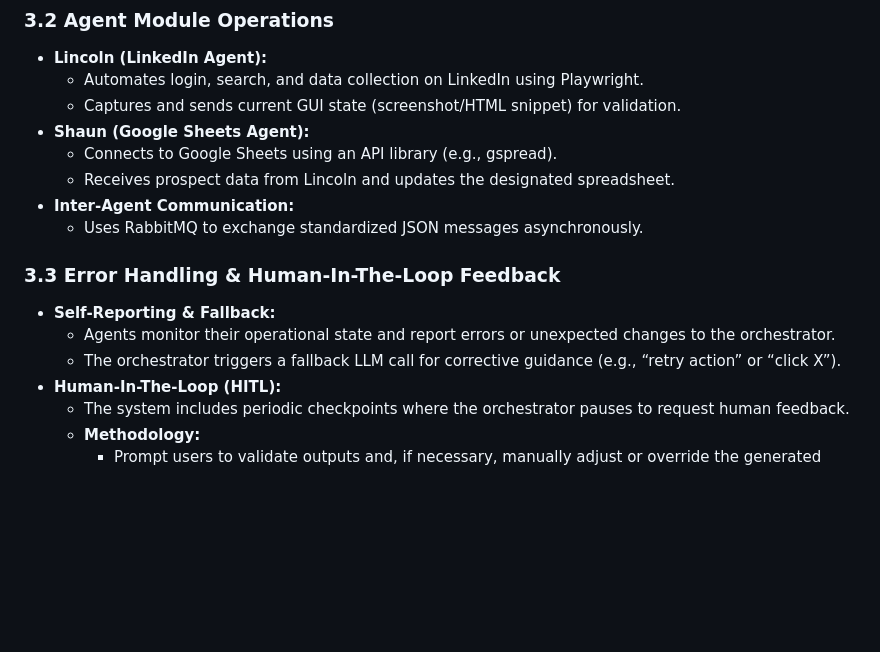
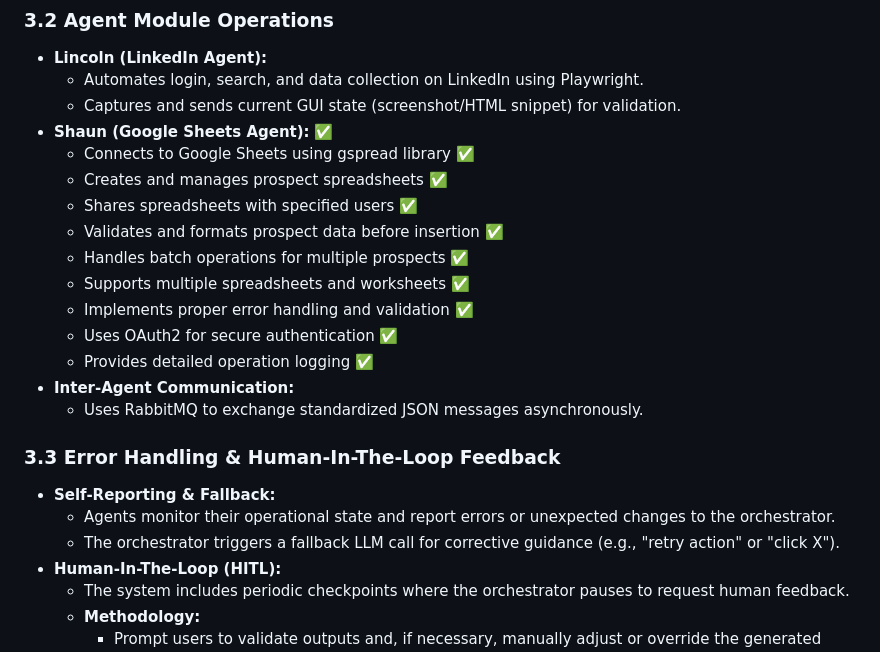
Before and after one commit to wilsonaustin10/zigral3.0, a Markdown page: requirements.md, the part around one of its changes. Drawn GitHub-style; blank space fills up the shorter version.

```diff
--- a/requirements.md
+++ b/requirements.md
@@ -118,9 +118,16 @@ The application is built incrementally with robust error handling, detailed logg
 - **Lincoln (LinkedIn Agent):**
   - Automates login, search, and data collection on LinkedIn using Playwright.
   - Captures and sends current GUI state (screenshot/HTML snippet) for validation.
-- **Shaun (Google Sheets Agent):**
-  - Connects to Google Sheets using an API library (e.g., gspread).
-  - Receives prospect data from Lincoln and updates the designated spreadsheet.
+- **Shaun (Google Sheets Agent):** ✅
+  - Connects to Google Sheets using gspread library ✅
+  - Creates and manages prospect spreadsheets ✅
+  - Shares spreadsheets with specified users ✅
+  - Validates and formats prospect data before insertion ✅
+  - Handles batch operations for multiple prospects ✅
+  - Supports multiple spreadsheets and worksheets ✅
+  - Implements proper error handling and validation ✅
+  - Uses OAuth2 for secure authentication ✅
+  - Provides detailed operation logging ✅
 - **Inter-Agent Communication:**
   - Uses RabbitMQ to exchange standardized JSON messages asynchronously.
 
@@ -128,7 +135,7 @@ The application is built incrementally with robust error handling, detailed logg
 
 - **Self-Reporting & Fallback:**
   - Agents monitor their operational state and report errors or unexpected changes to the orchestrator.
-  - The orchestrator triggers a fallback LLM call for corrective guidance (e.g., “retry action” or “click X”).
+  - The orchestrator triggers a fallback LLM call for corrective guidance (e.g., "retry action" or "click X").
 - **Human-In-The-Loop (HITL):**
   - The system includes periodic checkpoints where the orchestrator pauses to request human feedback.
   - **Methodology:**
```
Also changed, not shown: other parts of requirements.md (+5 -5 lines), phase2.md (+5 -0 lines).
